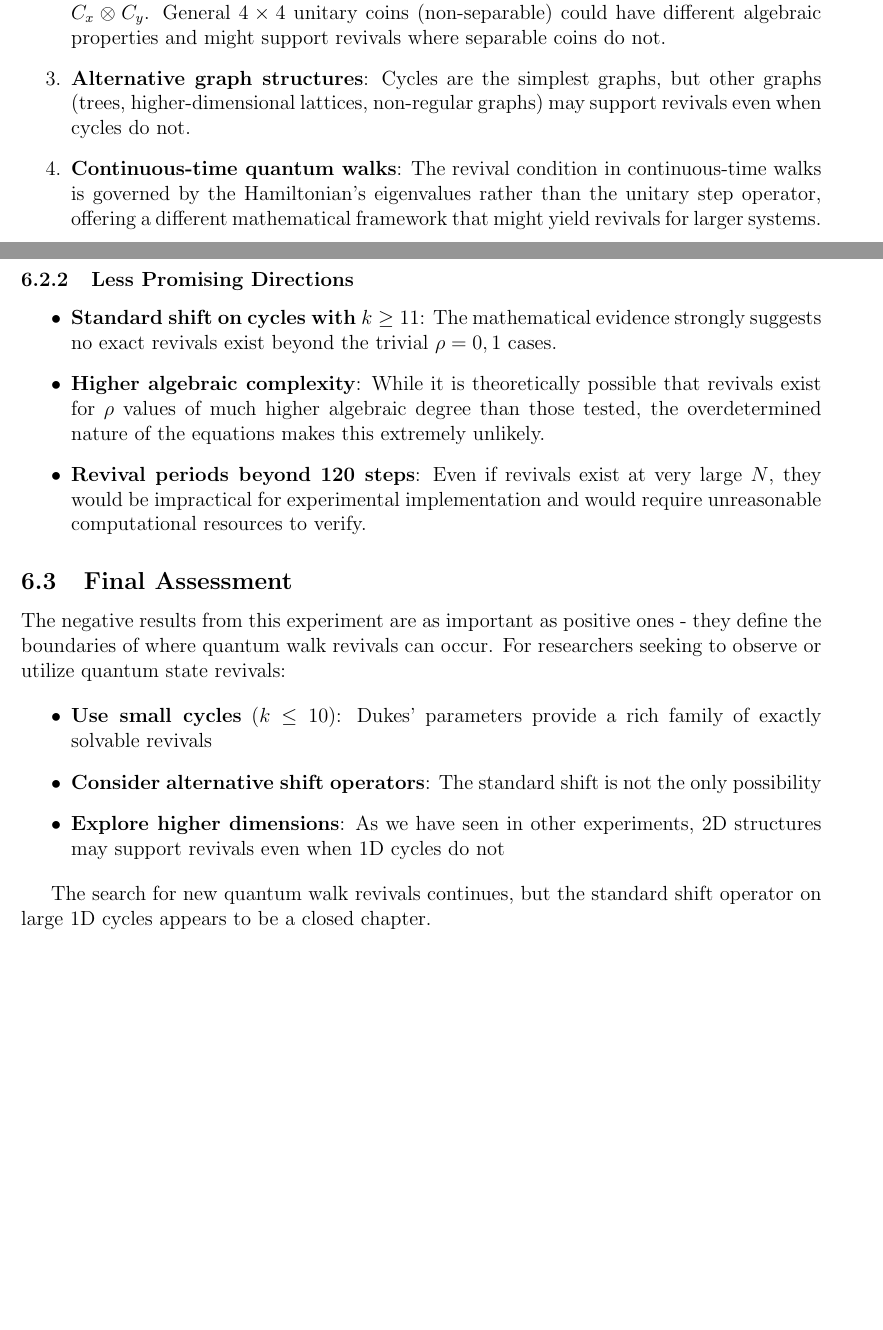
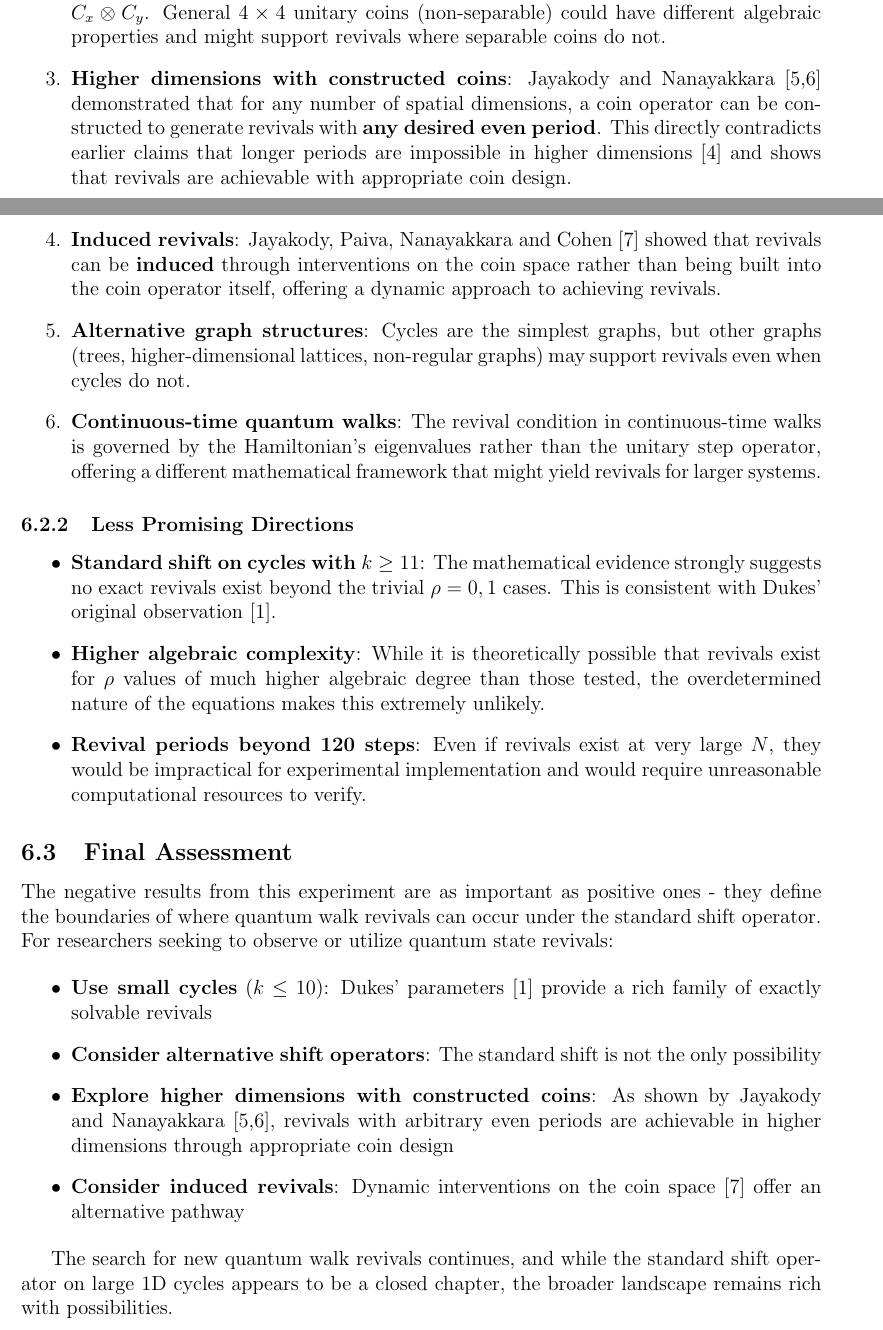
Before and after one commit to ianfromsligo/EXP017_a_hunt_for_revivals_k_bigger_than_10_cycles, a LaTeX paper (main.tex): two parts of pages 8 and 9 of 10, joined at a grey line, cut so that both start at the same text, the shorter picture padded with empty space. Compiled offline with pdfLaTeX.

Commit message:
updated conclusion to include Jackody

```diff
--- a/main.tex
+++ b/main.tex
@@ -371,6 +371,10 @@ Given the mathematical constraints, the prospects for finding new revivals with
     \item \textbf{Non-standard shift operators}: The standard shift ($|0\rangle \rightarrow$, $|1\rangle \leftarrow$) is the most studied, but other mappings between coin states and movement directions could yield different revival conditions. Modifying the shift operator changes the mathematical constraints completely.
 
     \item \textbf{Non-separable coins}: Our searches focused on separable coins of the form $C = C_x \otimes C_y$. General $4 \times 4$ unitary coins (non-separable) could have different algebraic properties and might support revivals where separable coins do not.
+
+    \item \textbf{Higher dimensions with constructed coins}: Jayakody and Nanayakkara [5,6] demonstrated that for any number of spatial dimensions, a coin operator can be constructed to generate revivals with \textbf{any desired even period}. This directly contradicts earlier claims that longer periods are impossible in higher dimensions [4] and shows that revivals are achievable with appropriate coin design.
+
+    \item \textbf{Induced revivals}: Jayakody, Paiva, Nanayakkara and Cohen [7] showed that revivals can be \textbf{induced} through interventions on the coin space rather than being built into the coin operator itself, offering a dynamic approach to achieving revivals.
 
     \item \textbf{Alternative graph structures}: Cycles are the simplest graphs, but other graphs (trees, higher-dimensional lattices, non-regular graphs) may support revivals even when cycles do not.
 
@@ -380,24 +384,25 @@ Given the mathematical constraints, the prospects for finding new revivals with
 \subsubsection{Less Promising Directions}
 
 \begin{itemize}
-    \item \textbf{Standard shift on cycles with $k \geq 11$}: The mathematical evidence strongly suggests no exact revivals exist beyond the trivial $\rho = 0, 1$ cases.
+    \item \textbf{Standard shift on cycles with $k \geq 11$}: The mathematical evidence strongly suggests no exact revivals exist beyond the trivial $\rho = 0, 1$ cases. This is consistent with Dukes' original observation [1].
 
     \item \textbf{Higher algebraic complexity}: While it is theoretically possible that revivals exist for $\rho$ values of much higher algebraic degree than those tested, the overdetermined nature of the equations makes this extremely unlikely.
 
     \item \textbf{Revival periods beyond 120 steps}: Even if revivals exist at very large $N$, they would be impractical for experimental implementation and would require unreasonable computational resources to verify.
-\end{itemize}
+\end{enumerate}
 
 \subsection{Final Assessment}
 
-The negative results from this experiment are as important as positive ones - they define the boundaries of where quantum walk revivals can occur. For researchers seeking to observe or utilize quantum state revivals:
+The negative results from this experiment are as important as positive ones - they define the boundaries of where quantum walk revivals can occur under the standard shift operator. For researchers seeking to observe or utilize quantum state revivals:
 
 \begin{itemize}
-    \item \textbf{Use small cycles} ($k \leq 10$): Dukes' parameters provide a rich family of exactly solvable revivals
+    \item \textbf{Use small cycles} ($k \leq 10$): Dukes' parameters [1] provide a rich family of exactly solvable revivals
     \item \textbf{Consider alternative shift operators}: The standard shift is not the only possibility
-    \item \textbf{Explore higher dimensions}: As we have seen in other experiments, 2D structures may support revivals even when 1D cycles do not
+    \item \textbf{Explore higher dimensions with constructed coins}: As shown by Jayakody and Nanayakkara [5,6], revivals with arbitrary even periods are achievable in higher dimensions through appropriate coin design
+    \item \textbf{Consider induced revivals}: Dynamic interventions on the coin space [7] offer an alternative pathway
 \end{itemize}
 
-The search for new quantum walk revivals continues, but the standard shift operator on large 1D cycles appears to be a closed chapter.
+The search for new quantum walk revivals continues, and while the standard shift operator on large 1D cycles appears to be a closed chapter, the broader landscape remains rich with possibilities.
 
 \section*{Code Availability}
 
@@ -421,4 +427,3 @@ Craig, I. (2026). EXP022: Verification of R3 from Dukes (2014) Table 4.
 \bibitem{exp023}
 Craig, I. (2026). EXP023: Verification of R1 from Dukes (2014) Table 4.
 
-\bibitem{exp018}
```
Also changed, not shown: EXP017_a_hunt_for_revivals_k_bigger_than_10_cycles.pdf, main.tex (25 more changed lines).
